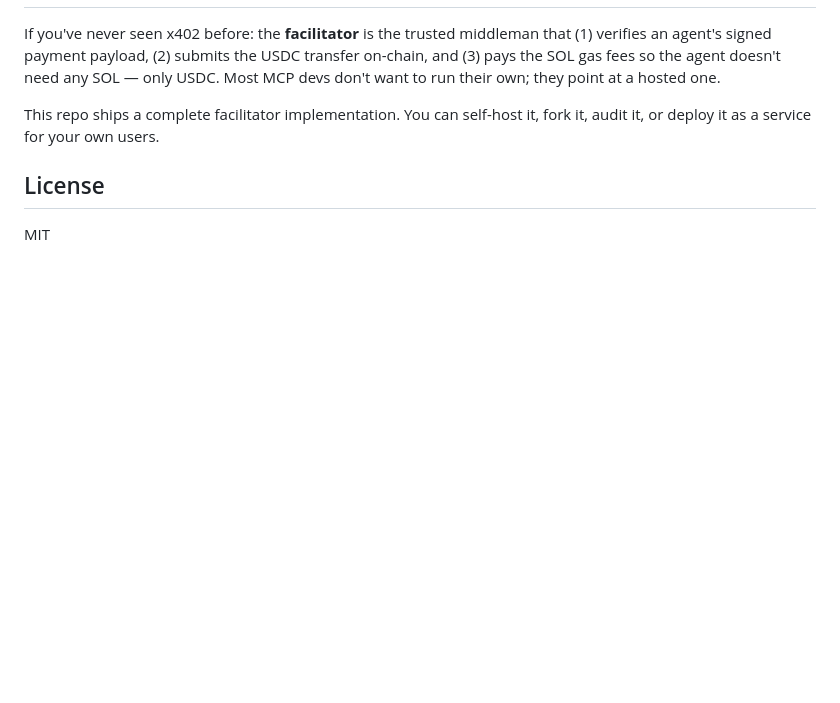
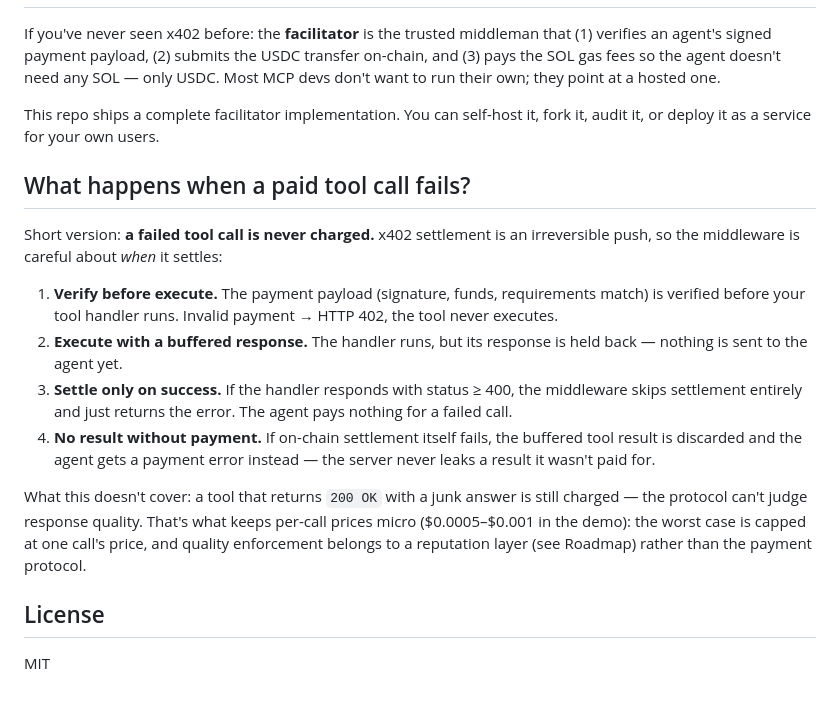
Before and after one commit to krystiangw/agenticpay, a Markdown page: README.md, the part around the change. Rendered like a GitHub page; blank space fills up the shorter version.

Commit message:
docs: explain failed-tool-call semantics (verify → execute → settle-on-success)
Answers #18.

Co-Authored-By: Claude Fable 5 <noreply@anthropic.com>
Claude-Session: https://claude.ai/code/session_019YduT2tvfPK3WfhgzeZi8E

```diff
--- a/README.md
+++ b/README.md
@@ -208,6 +208,29 @@ at a hosted one.
 This repo ships a complete facilitator implementation. You can self-host it,
 fork it, audit it, or deploy it as a service for your own users.
 
+## What happens when a paid tool call fails?
+
+Short version: **a failed tool call is never charged.** x402 settlement is an
+irreversible push, so the middleware is careful about *when* it settles:
+
+1. **Verify before execute.** The payment payload (signature, funds,
+   requirements match) is verified before your tool handler runs. Invalid
+   payment → HTTP 402, the tool never executes.
+2. **Execute with a buffered response.** The handler runs, but its response is
+   held back — nothing is sent to the agent yet.
+3. **Settle only on success.** If the handler responds with status ≥ 400, the
+   middleware skips settlement entirely and just returns the error. The agent
+   pays nothing for a failed call.
+4. **No result without payment.** If on-chain settlement itself fails, the
+   buffered tool result is discarded and the agent gets a payment error
+   instead — the server never leaks a result it wasn't paid for.
+
+What this doesn't cover: a tool that returns `200 OK` with a junk answer is
+still charged — the protocol can't judge response quality. That's what keeps
+per-call prices micro ($0.0005–$0.001 in the demo): the worst case is capped
+at one call's price, and quality enforcement belongs to a reputation layer
+(see Roadmap) rather than the payment protocol.
+
 ## License
 
 MIT
```
